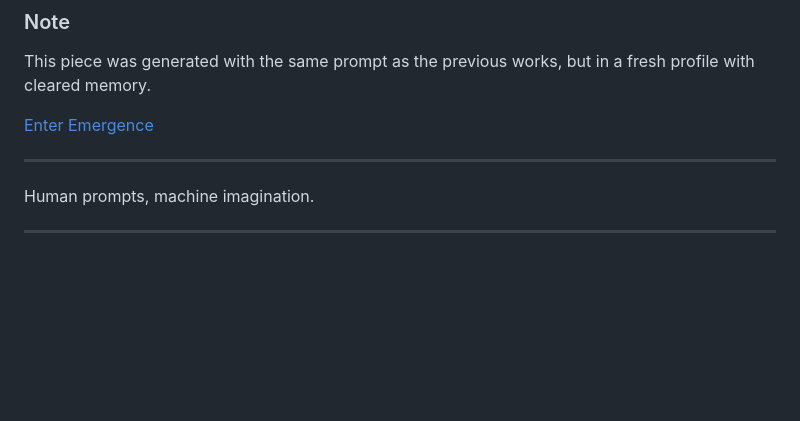
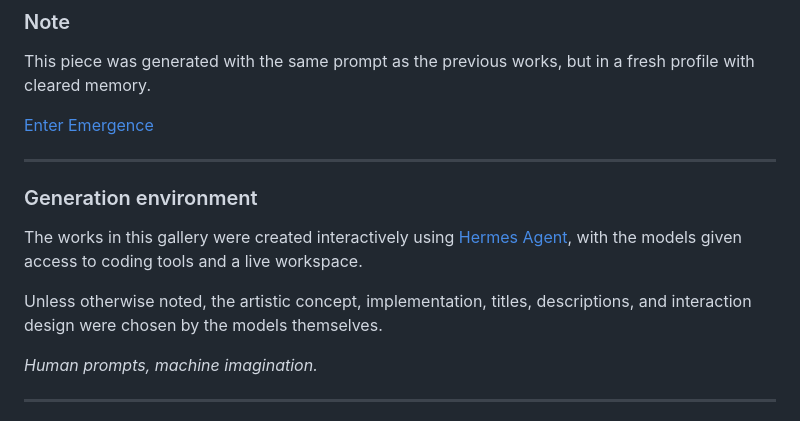
Before and after one commit to KeridwenCodet/LLM-art, a Markdown page: README.md, the part around the change. Drawn GitHub-style; blank space fills up the shorter version.

```diff
--- a/README.md
+++ b/README.md
@@ -150,7 +150,13 @@ This piece was generated with the same prompt as the previous works, but in a fr
 
 ---
 
-Human prompts, machine imagination.
+### Generation environment
+
+The works in this gallery were created interactively using [Hermes Agent](https://github.com/NousResearch/hermes-agent), with the models given access to coding tools and a live workspace.
+
+Unless otherwise noted, the artistic concept, implementation, titles, descriptions, and interaction design were chosen by the models themselves.
+
+*Human prompts, machine imagination.*
 
 ---
 
```
